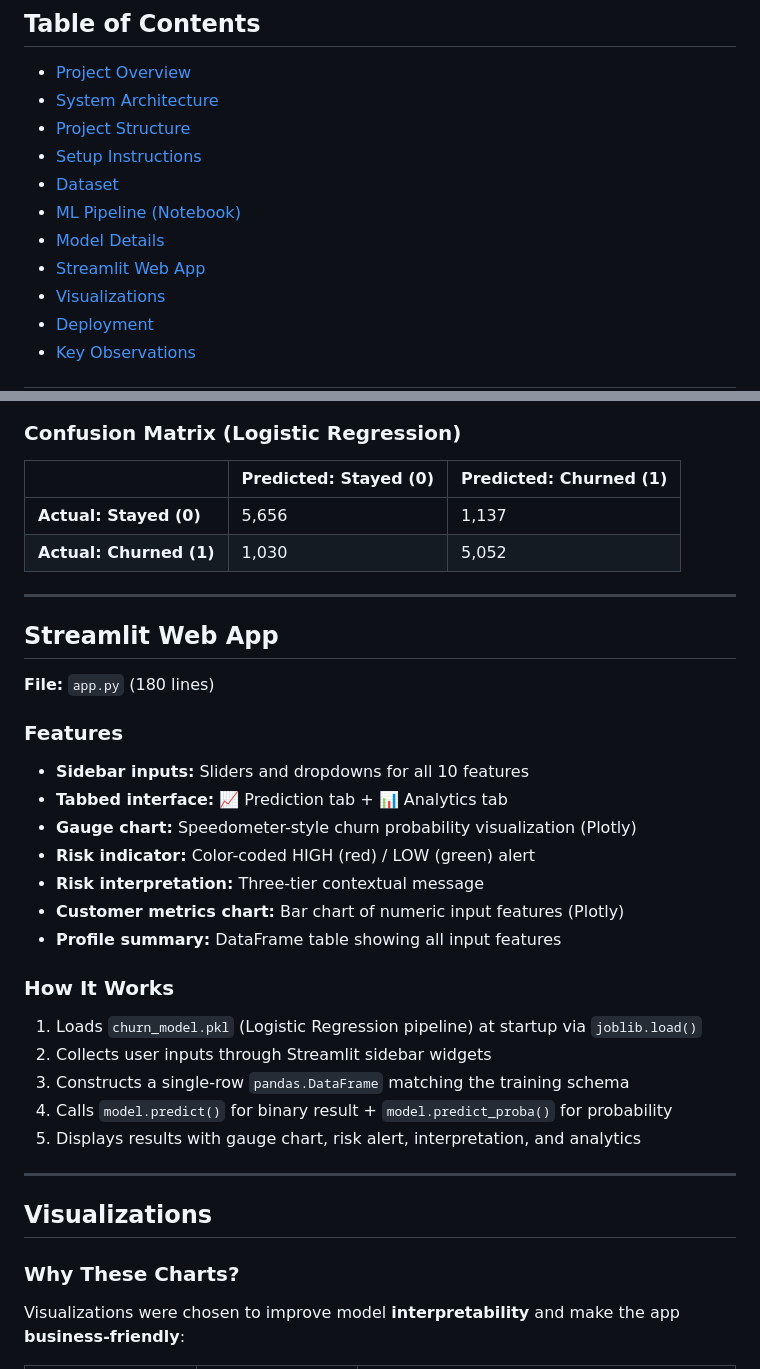
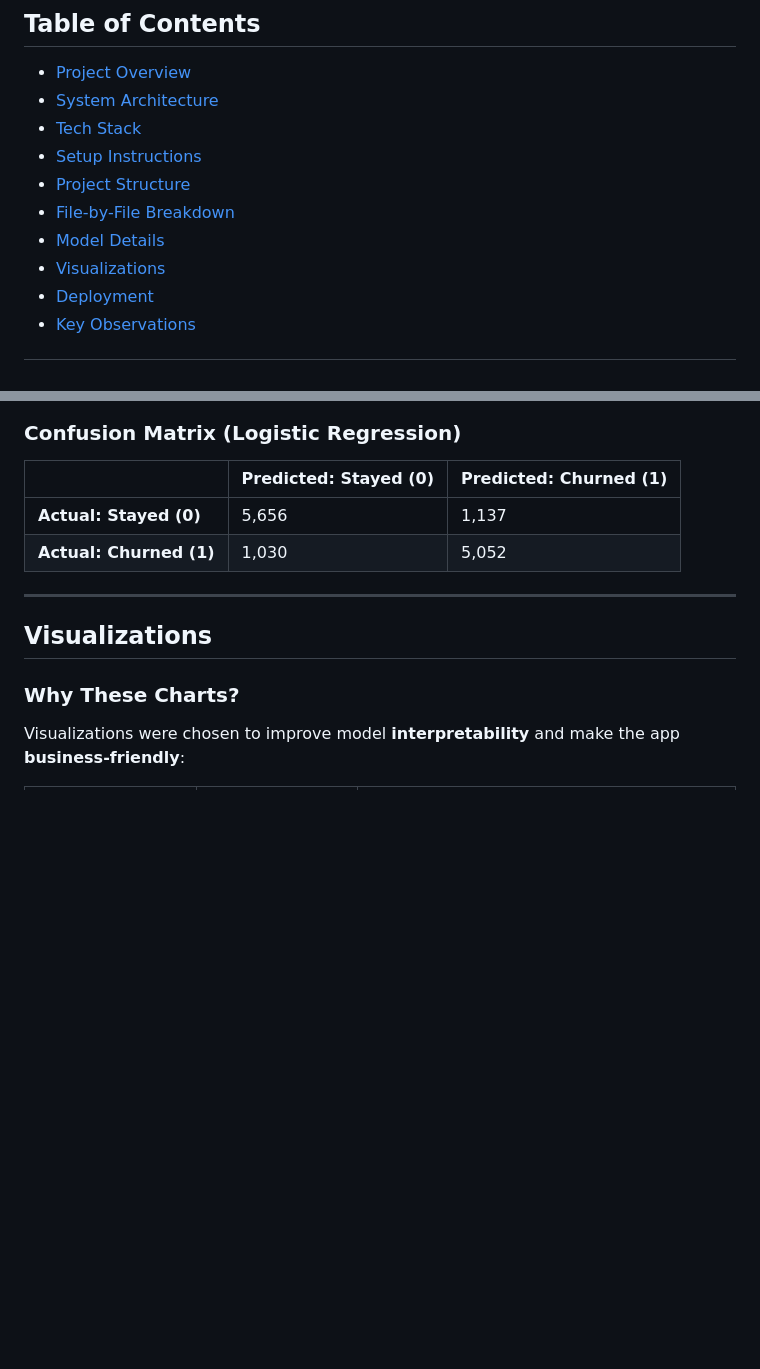
Before and after one commit to offxkavya/customer-churn-prediction, a Markdown page: README.md, 2 parts joined by grey strips. Rendered like a GitHub page; blank space fills up the shorter version.

```diff
--- a/README.md
+++ b/README.md
@@ -4,12 +4,11 @@
 
 - [Project Overview](#project-overview)
 - [System Architecture](#system-architecture)
+- [Tech Stack](#tech-stack)
+- [Setup Instructions](#setup-instructions)
 - [Project Structure](#project-structure)
-- [Setup Instructions](#setup-instructions)
-- [Dataset](#dataset)
-- [ML Pipeline (Notebook)](#ml-pipeline-notebook)
+- [File-by-File Breakdown](#file-by-file-breakdown)
 - [Model Details](#model-details)
-- [Streamlit Web App](#streamlit-web-app)
 - [Visualizations](#visualizations)
 - [Deployment](#deployment)
 - [Key Observations](#key-observations)
@@ -179,30 +270,6 @@ The `GenAi-Capstone.ipynb` notebook follows this workflow:
 |---|---|---|
 | **Actual: Stayed (0)** | 5,656 | 1,137 |
 | **Actual: Churned (1)** | 1,030 | 5,052 |
-
----
-
-## Streamlit Web App
-
-**File:** `app.py` (180 lines)
-
-### Features
-
-- **Sidebar inputs:** Sliders and dropdowns for all 10 features
-- **Tabbed interface:** 📈 Prediction tab + 📊 Analytics tab
-- **Gauge chart:** Speedometer-style churn probability visualization (Plotly)
-- **Risk indicator:** Color-coded HIGH (red) / LOW (green) alert
-- **Risk interpretation:** Three-tier contextual message
-- **Customer metrics chart:** Bar chart of numeric input features (Plotly)
-- **Profile summary:** DataFrame table showing all input features
-
-### How It Works
-
-1. Loads `churn_model.pkl` (Logistic Regression pipeline) at startup via `joblib.load()`
-2. Collects user inputs through Streamlit sidebar widgets
-3. Constructs a single-row `pandas.DataFrame` matching the training schema
-4. Calls `model.predict()` for binary result + `model.predict_proba()` for probability
-5. Displays results with gauge chart, risk alert, interpretation, and analytics
 
 ---
 
```
Also changed, not shown: other parts of README.md (+161 -68 lines), doc.md (deleted, +0 -306 lines).
